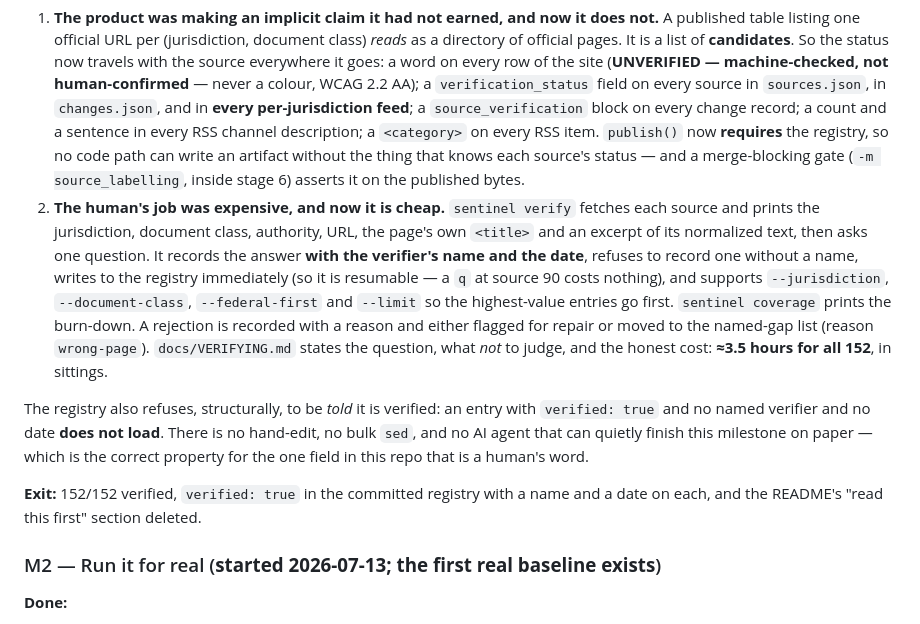
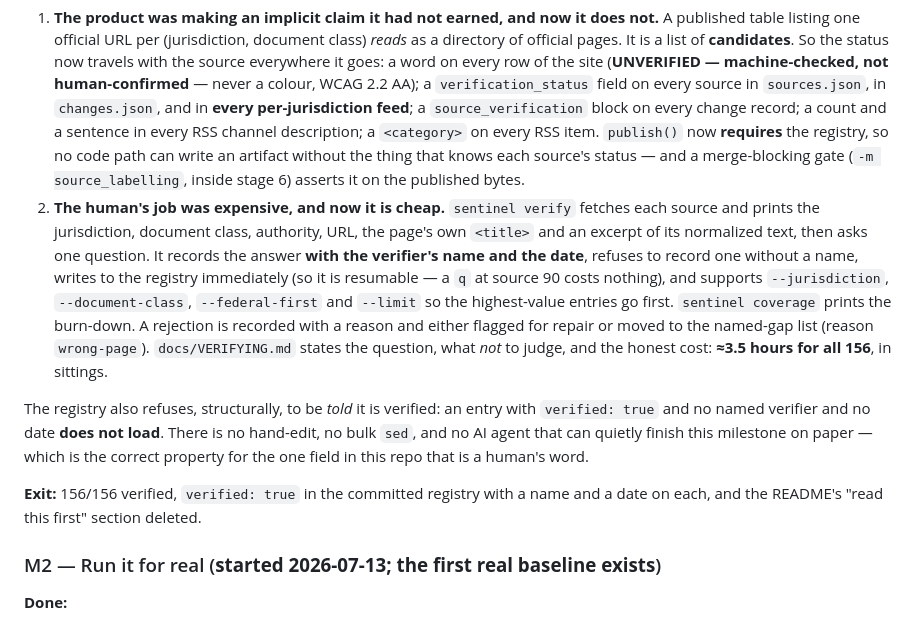
Before and after one commit to ChelseaKR/id-churn-sentinel, a Markdown page: docs/ROADMAP.md, the part around the change. Drawn GitHub-style.

Commit message:
docs: reconcile ROADMAP.md's remaining 152 mentions to 156
Missed staging this in the previous commit -- same reconciliation pass,
just the M1 section's cost estimate and exit criterion.

Co-Authored-By: Claude Fable 5 <noreply@anthropic.com>

```diff
--- a/docs/ROADMAP.md
+++ b/docs/ROADMAP.md
@@ -95,11 +95,11 @@ What machine-checking already caught, and what it says about the honest expectat
 **Shipped 2026-07-13 — the two things that were actually in the way.** Neither of them was "someone should get round to it":
 
 1. **The product was making an implicit claim it had not earned, and now it does not.** A published table listing one official URL per (jurisdiction, document class) *reads* as a directory of official pages. It is a list of **candidates**. So the status now travels with the source everywhere it goes: a word on every row of the site (**UNVERIFIED — machine-checked, not human-confirmed** — never a colour, WCAG 2.2 AA); a `verification_status` field on every source in `sources.json`, in `changes.json`, and in **every per-jurisdiction feed**; a `source_verification` block on every change record; a count and a sentence in every RSS channel description; a `<category>` on every RSS item. `publish()` now **requires** the registry, so no code path can write an artifact without the thing that knows each source's status — and a merge-blocking gate (`-m source_labelling`, inside stage 6) asserts it on the published bytes.
-2. **The human's job was expensive, and now it is cheap.** `sentinel verify` fetches each source and prints the jurisdiction, document class, authority, URL, the page's own `<title>` and an excerpt of its normalized text, then asks one question. It records the answer **with the verifier's name and the date**, refuses to record one without a name, writes to the registry immediately (so it is resumable — a `q` at source 90 costs nothing), and supports `--jurisdiction`, `--document-class`, `--federal-first` and `--limit` so the highest-value entries go first. `sentinel coverage` prints the burn-down. A rejection is recorded with a reason and either flagged for repair or moved to the named-gap list (reason `wrong-page`). `docs/VERIFYING.md` states the question, what *not* to judge, and the honest cost: **≈3.5 hours for all 152**, in sittings.
+2. **The human's job was expensive, and now it is cheap.** `sentinel verify` fetches each source and prints the jurisdiction, document class, authority, URL, the page's own `<title>` and an excerpt of its normalized text, then asks one question. It records the answer **with the verifier's name and the date**, refuses to record one without a name, writes to the registry immediately (so it is resumable — a `q` at source 90 costs nothing), and supports `--jurisdiction`, `--document-class`, `--federal-first` and `--limit` so the highest-value entries go first. `sentinel coverage` prints the burn-down. A rejection is recorded with a reason and either flagged for repair or moved to the named-gap list (reason `wrong-page`). `docs/VERIFYING.md` states the question, what *not* to judge, and the honest cost: **≈3.5 hours for all 156**, in sittings.
 
 The registry also refuses, structurally, to be *told* it is verified: an entry with `verified: true` and no named verifier and no date **does not load**. There is no hand-edit, no bulk `sed`, and no AI agent that can quietly finish this milestone on paper — which is the correct property for the one field in this repo that is a human's word.
 
-**Exit:** 152/152 verified, `verified: true` in the committed registry with a name and a date on each, and the README's "read this first" section deleted.
+**Exit:** 156/156 verified, `verified: true` in the committed registry with a name and a date on each, and the README's "read this first" section deleted.
 
 ### M2 — Run it for real (**started 2026-07-13; the first real baseline exists**)
 
```
